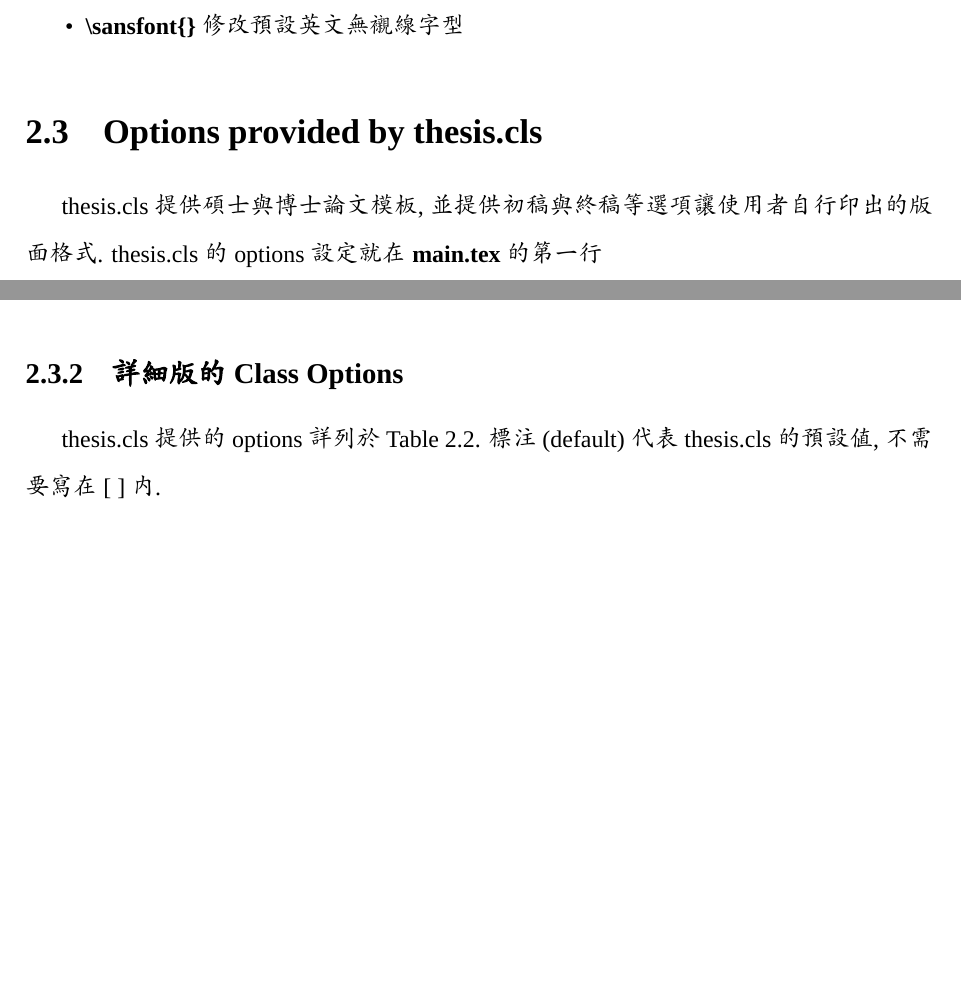
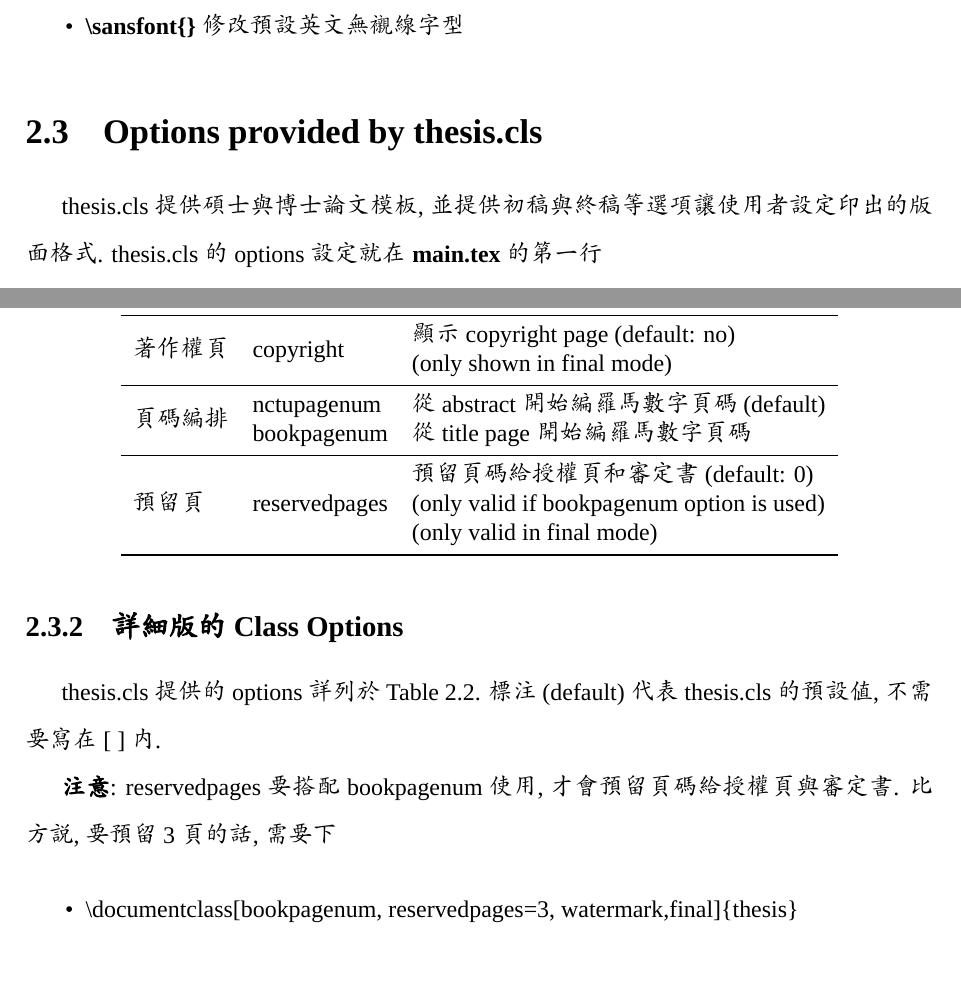
Before and after one commit to borting/nctu-thesis, a LaTeX thesis (main.tex, which reads chapters/2-doccls.tex, tables/table-classopt.tex): two parts of pages 13 and 14 of 22 before the commit and two parts of pages 13 and 15 of 23 after it, joined at a grey line, cut so that both start at the same text, the shorter picture padded with empty space. Compiled offline with XeLaTeX; a missing font is replaced by an installed copy or a similar font.

Commit message:
Update the description of documentclass option

```diff
--- a/chapters/2-doccls.tex
+++ b/chapters/2-doccls.tex
@@ -71,7 +71,7 @@ thesis.cls 提供了以下四個修改預設字型的指令.
 
 \section{Options provided by thesis.cls}
 
-thesis.cls 提供碩士與博士論文模板, 並提供初稿與終稿等選項讓使用者自行印出的版面格式.
+thesis.cls 提供碩士與博士論文模板, 並提供初稿與終稿等選項讓使用者設定印出的版面格式.
 thesis.cls 的 options 設定就在 \textbf{main.tex} 的第一行
 
 \textbackslash documentclass[\textbf{<options>}]\{thesis\}
@@ -132,6 +132,13 @@ thesis.cls 提供的 options 詳列於 Table~\ref{table:clsoptions}.
 % 把 table 的內容放在另一個檔案再 load, 讓 tex 看起來乾淨一點
 \input{tables/table-classopt}
 
+\textbf{注意}: reservedpages 要搭配 bookpagenum 使用, 才會預留頁碼給授權頁與審定書.
+比方說, 要預留 3 頁的話, 需要下
+
+\begin{itemize}
+\item \textbackslash documentclass[bookpagenum, reservedpages=3, watermark,final]\{thesis\}
+\end{itemize}
+
 \section{論文檔案位置}
 
 Table~\ref{table:pages} 詳列了摘要, 誌謝等頁面的位置.
--- a/tables/table-classopt.tex
+++ b/tables/table-classopt.tex
@@ -25,6 +25,14 @@
 浮水印                   & watermark & \begin{tabular}[c]{@{}l@{}}review mode 不顯示\\ draft mode 顯示 ``DRAFT" 字樣\\ final mode 顯示指定的浮水印\end{tabular} \\
 \midrule
 裝訂                    & binding   & \begin{tabular}[c]{@{}l@{}} 在頁面左側預留 1cm 的裝訂空間\\ (enabled by default under final mode)\end{tabular}\\
+\midrule
+著作權頁                    & copyright   & \begin{tabular}[c]{@{}l@{}} 顯示 copyright page (default: no)\\ (only shown in final mode)\end{tabular}\\
+\midrule
+\multirow{2}{*}{頁碼編排}   & nctupagenum   & 從 abstract 開始編羅馬數字頁碼 (default)\\
+
+                           & bookpagenum   & 從 title page 開始編羅馬數字頁碼\\
+\midrule
+預留頁                   & reservedpages & \begin{tabular}[c]{@{}l@{}} 預留頁碼給授權頁和審定書 (default: 0)\\ (only valid if bookpagenum option is used)\\ (only valid in final mode)\end{tabular}\\
 \bottomrule[1.1pt]
 \end{tabular}
 \end{table}
```
Also changed, not shown: README.pdf, tables/table-classopt.tex (2 more changed lines).
